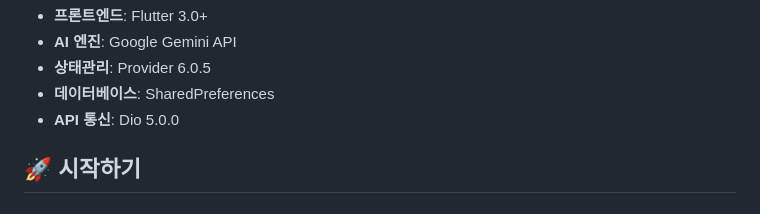
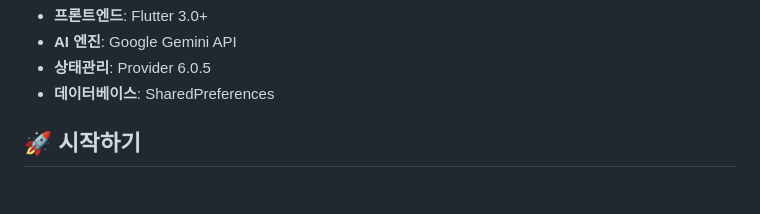
Before and after one commit to Mseunghwan/no_smoke, a Markdown page: README.md, the part around the change. Drawn GitHub-style.

```diff
--- a/README.md
+++ b/README.md
@@ -91,7 +91,6 @@ D --> F[데이터 분석]
 - **AI 엔진**: Google Gemini API
 - **상태관리**: Provider 6.0.5
 - **데이터베이스**: SharedPreferences
-- **API 통신**: Dio 5.0.0
 
 ## 🚀 시작하기
 
```
